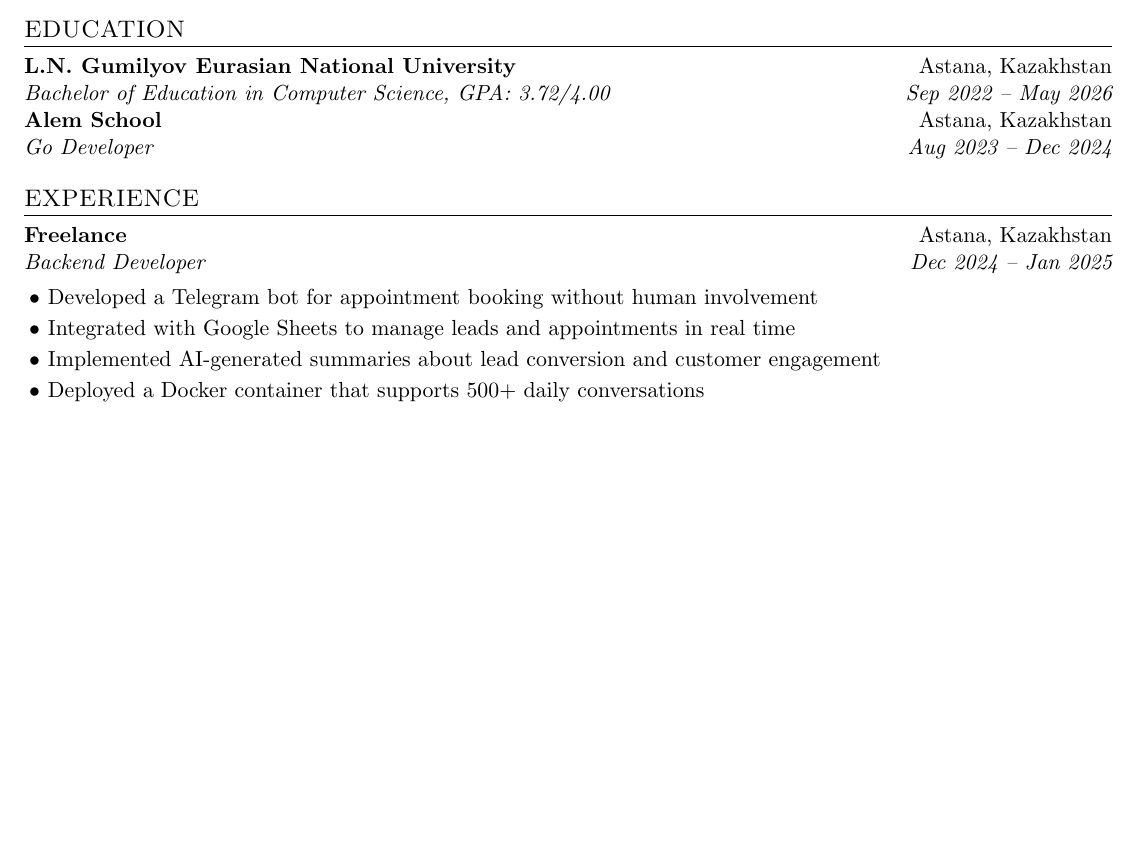
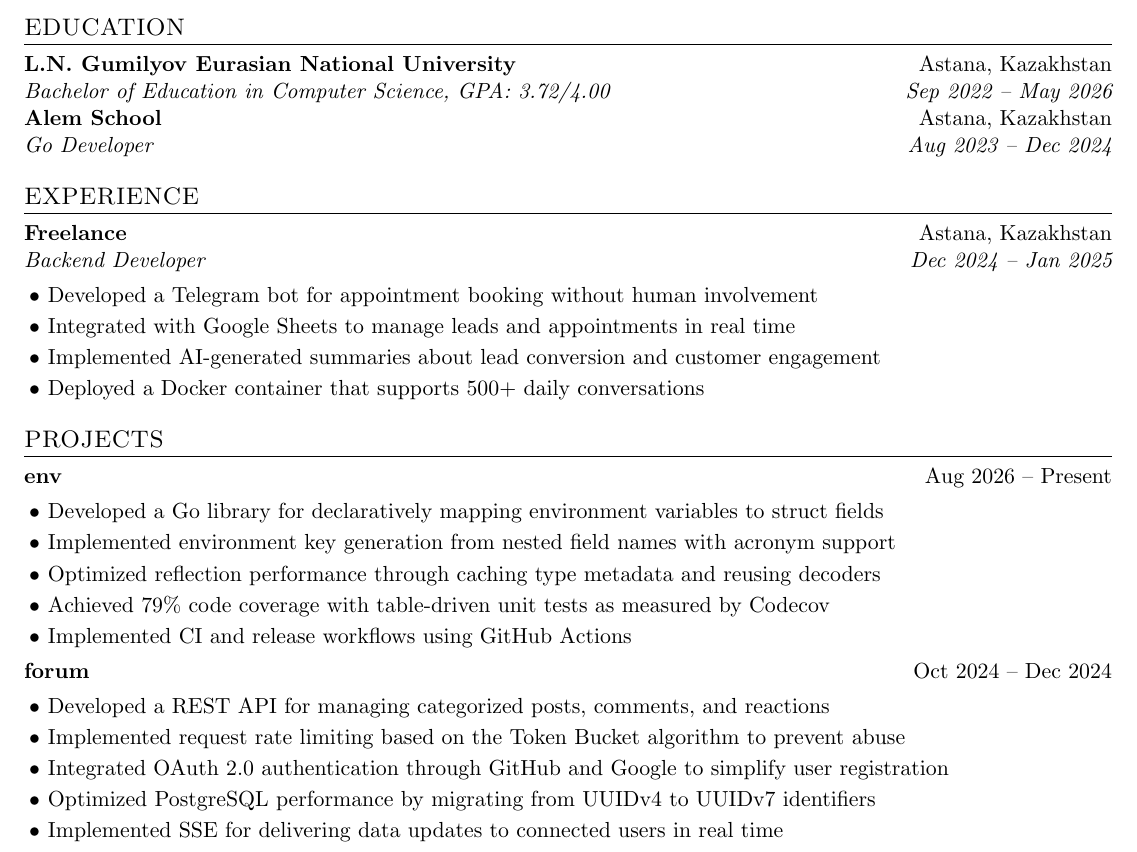
Before and after one commit to turbedy/resume, a LaTeX CV (resume.tex): part of the page, cut so that both start at the same text, the shorter picture padded with empty space. Compiled offline with pdfLaTeX.

Commit message:
feat: add projects section

```diff
--- a/resume.tex
+++ b/resume.tex
@@ -63,4 +63,22 @@
         \item Implemented AI-generated summaries about lead conversion and customer engagement
         \item Deployed a Docker container that supports 500+ daily conversations
     \end{itemize}
+
+    \section{PROJECTS}
+    \header{env}{Aug 2026 -- Present}
+    \begin{itemize}
+        \item Developed a Go library for declaratively mapping environment variables to struct fields
+        \item Implemented environment key generation from nested field names with acronym support
+        \item Optimized reflection performance through caching type metadata and reusing decoders
+        \item Achieved 79\% code coverage with table-driven unit tests as measured by Codecov
+        \item Implemented CI and release workflows using GitHub Actions
+    \end{itemize}
+    \header{forum}{Oct 2024 -- Dec 2024}
+    \begin{itemize}
+        \item Developed a REST API for managing categorized posts, comments, and reactions
+        \item Implemented request rate limiting based on the Token Bucket algorithm to prevent abuse
+        \item Integrated OAuth 2.0 authentication through GitHub and Google to simplify user registration
+        \item Optimized PostgreSQL performance by migrating from UUIDv4 to UUIDv7 identifiers
+        \item Implemented SSE for delivering data updates to connected users in real time
+    \end{itemize}
 \end{document}
```
